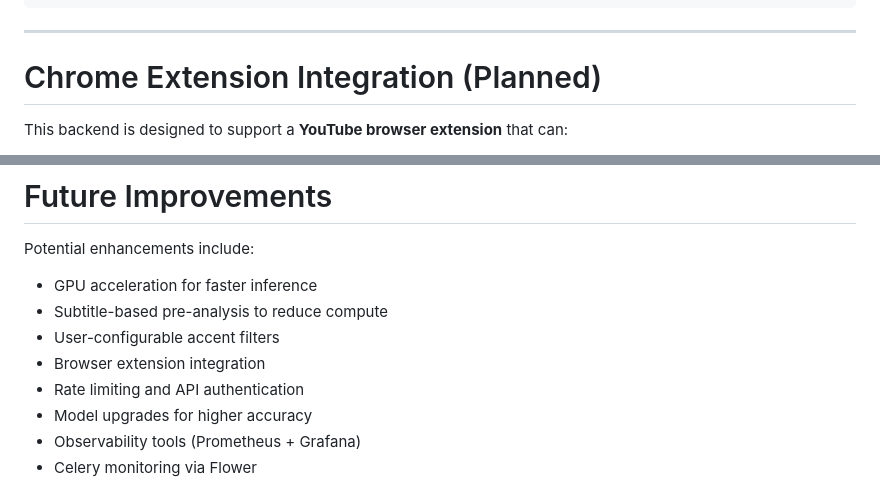
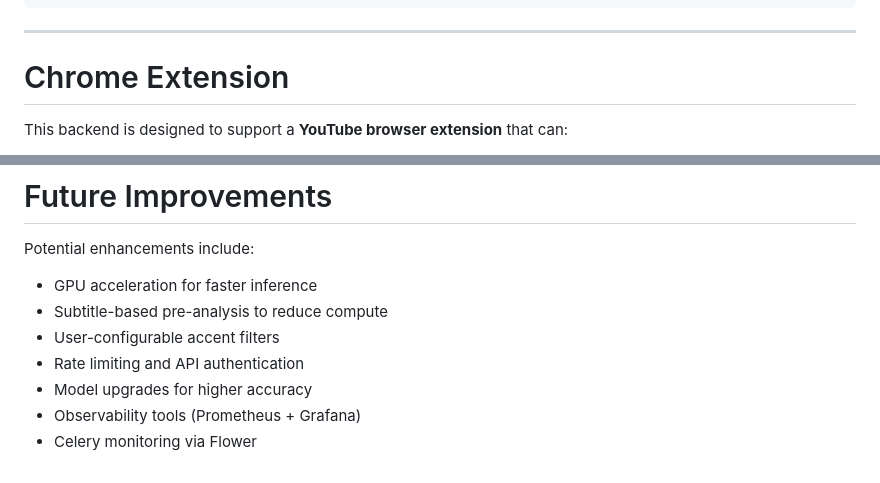
Before and after one commit to mohammadJaliliTorkamani/accento, a Markdown page: README.md, 2 parts joined by grey strips. Drawn GitHub-style.

```diff
--- a/README.md
+++ b/README.md
@@ -338,7 +338,7 @@ Example:
 
 ------------------------------------------------------------------------
 
-# Chrome Extension Integration (Planned)
+# Chrome Extension
 
 This backend is designed to support a **YouTube browser extension** that
 can:
@@ -365,7 +365,6 @@ Potential enhancements include:
 -   GPU acceleration for faster inference
 -   Subtitle-based pre-analysis to reduce compute
 -   User-configurable accent filters
--   Browser extension integration
 -   Rate limiting and API authentication
 -   Model upgrades for higher accuracy
 -   Observability tools (Prometheus + Grafana)
```
